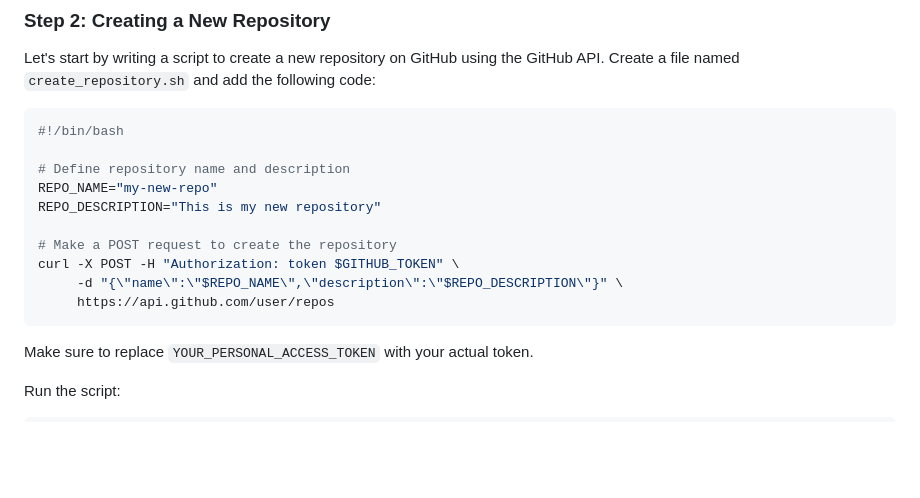
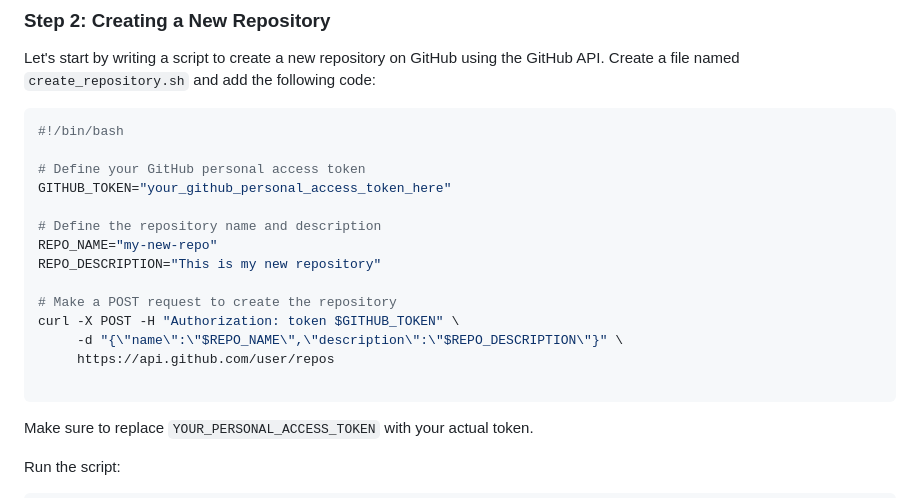
Before and after one commit to whoami-anoint/DevOps-Diary, a Markdown page: Day 8/12_GitHub_API_Integration_with_Shell Scripting.md, the part around the change. Rendered like a GitHub page; blank space fills up the shorter version.

````diff
--- a/Day 8/12_GitHub_API_Integration_with_Shell Scripting.md
+++ b/Day 8/12_GitHub_API_Integration_with_Shell Scripting.md
@@ -26,7 +26,10 @@ Let's start by writing a script to create a new repository on GitHub using the G
 ```bash
 #!/bin/bash
 
-# Define repository name and description
+# Define your GitHub personal access token
+GITHUB_TOKEN="your_github_personal_access_token_here"
+
+# Define the repository name and description
 REPO_NAME="my-new-repo"
 REPO_DESCRIPTION="This is my new repository"
 
@@ -34,6 +37,7 @@ REPO_DESCRIPTION="This is my new repository"
 curl -X POST -H "Authorization: token $GITHUB_TOKEN" \
      -d "{\"name\":\"$REPO_NAME\",\"description\":\"$REPO_DESCRIPTION\"}" \
      https://api.github.com/user/repos
+
 ```
 
 Make sure to replace `YOUR_PERSONAL_ACCESS_TOKEN` with your actual token.
````
